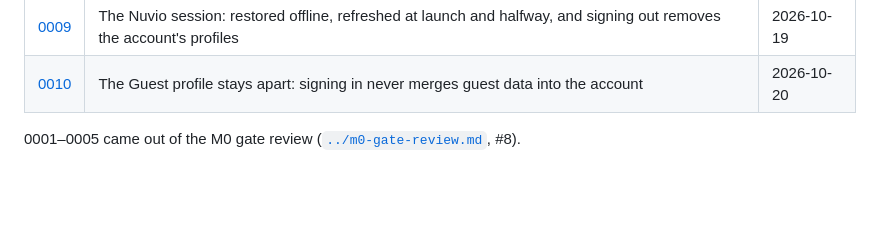
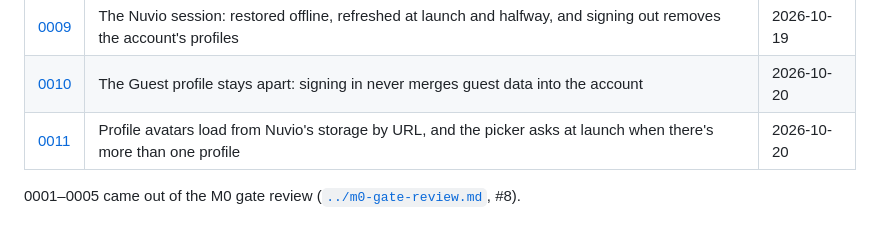
Before and after one commit to k22i/Peli, a Markdown page: docs/adr/README.md, the part around the change. GitHub-like rendering; blank space fills up the shorter version.

```diff
--- a/docs/adr/README.md
+++ b/docs/adr/README.md
@@ -14,5 +14,6 @@ Decisions that are hard to reverse, surprising without context, and the result o
 | [0008](0008-nuvio-client-in-go.md) | The Nuvio client is Go over plain HTTP, not supabase-js | 2026-10-19 |
 | [0009](0009-session-lifecycle.md) | The Nuvio session: restored offline, refreshed at launch and halfway, and signing out removes the account's profiles | 2026-10-19 |
 | [0010](0010-guest-data-stays-apart.md) | The Guest profile stays apart: signing in never merges guest data into the account | 2026-10-20 |
+| [0011](0011-profile-avatars-and-picker.md) | Profile avatars load from Nuvio's storage by URL, and the picker asks at launch when there's more than one profile | 2026-10-20 |
 
 0001–0005 came out of the M0 gate review ([`../m0-gate-review.md`](../m0-gate-review.md), #8).
```
Also changed, not shown: docs/adr/0011-profile-avatars-and-picker.md (added, +29 -0 lines), docs/design/README.md (+13 -0 lines), docs/design/menu-switch-profile-dark.jpg (added), docs/design/profiles-dark.jpg (added), docs/design/profiles-guest-only-light.jpg (added), docs/design/profiles-offline-light.jpg (added), docs/design/profiles-remove-guest-dark.jpg (added), docs/design/settings-profiles-light.jpg (added).
